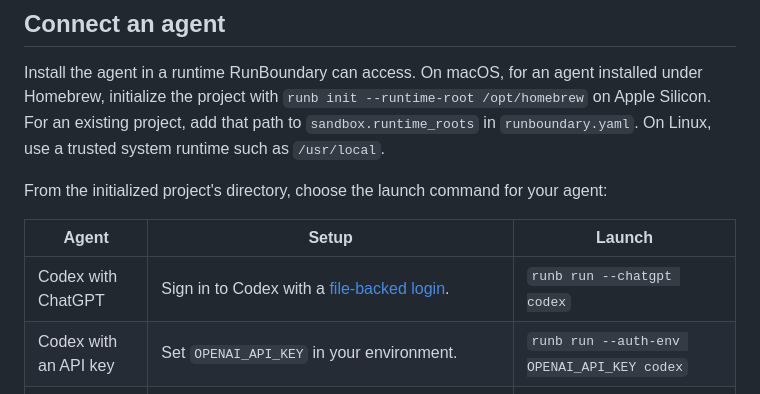
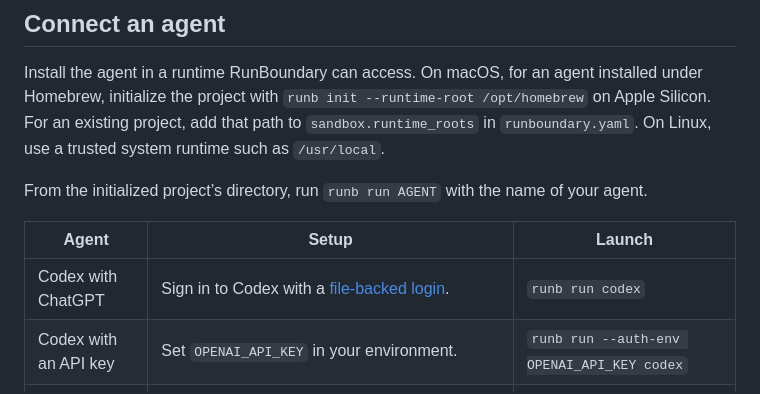
Before and after one commit to GopalNagamani/runboundary, a Markdown page: README.md, the part around one of its changes. Rendered like a GitHub page.

```diff
--- a/README.md
+++ b/README.md
@@ -120,11 +137,12 @@ installed under Homebrew, initialize the project with
 project, add that path to `sandbox.runtime_roots` in `runboundary.yaml`.
 On Linux, use a trusted system runtime such as `/usr/local`.
 
-From the initialized project's directory, choose the launch command for your agent:
+From the initialized project’s directory, run `runb run AGENT` with the name
+of your agent.
 
 | Agent | Setup | Launch |
 | --- | --- | --- |
-| Codex with ChatGPT | Sign in to Codex with a [file-backed login](#codex-with-your-chatgpt-login). | `runb run --chatgpt codex` |
+| Codex with ChatGPT | Sign in to Codex with a [file-backed login](#codex-with-your-chatgpt-login). | `runb run codex` |
 | Codex with an API key | Set `OPENAI_API_KEY` in your environment. | `runb run --auth-env OPENAI_API_KEY codex` |
 | Claude Code | Set `ANTHROPIC_API_KEY` in your environment. | `runb run --auth-env ANTHROPIC_API_KEY claude` |
 | Freebuff | Sign in normally, then approve its profile with `runb auth setup freebuff`. | `runb run freebuff` |
```
Also changed, not shown: other parts of README.md (+27 -14 lines), packaging/npm/README.md (+12 -1 lines), docs/media/runboundary-demo.gif (added), 10 other files.
